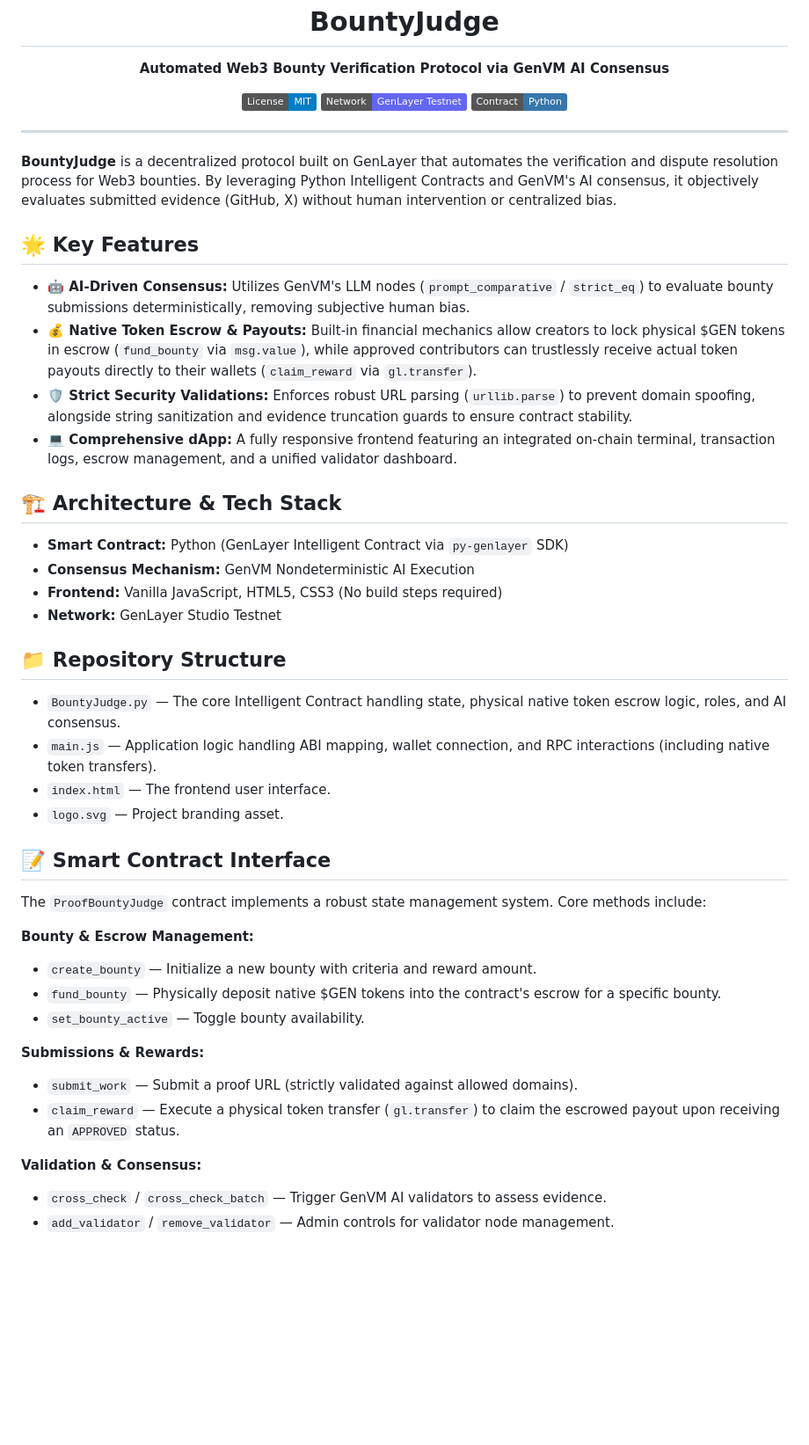
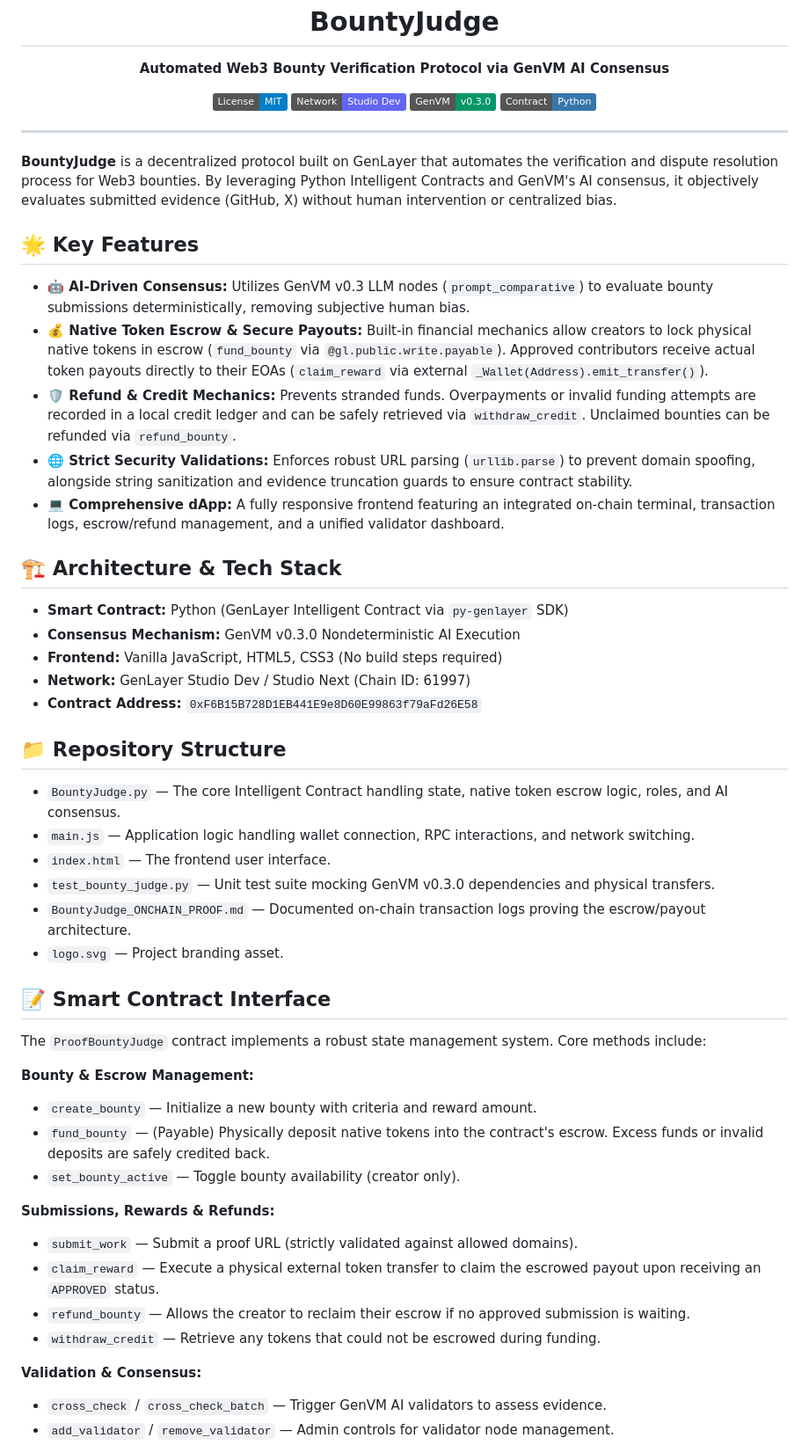
Before and after one commit to dorinalunar/BountyJudge, a Markdown page: README.md, the part around one of its changes. Shown at 88% size. Rendered like a GitHub page; badges without logos; blank space fills up the shorter version.

```diff
--- a/README.md
+++ b/README.md
@@ -4,7 +4,8 @@
   <p><b>Automated Web3 Bounty Verification Protocol via GenVM AI Consensus</b></p>
 
   [![License: MIT](https://img.shields.io/badge/License-MIT-blue.svg)](https://opensource.org/licenses/MIT)
-  [![GenLayer](https://img.shields.io/badge/Network-GenLayer_Testnet-6366f1.svg)]()
+  [![GenLayer](https://img.shields.io/badge/Network-Studio_Dev-6366f1.svg)]()
+  [![GenVM](https://img.shields.io/badge/GenVM-v0.3.0-059669.svg)]()
   [![Python](https://img.shields.io/badge/Contract-Python-3776AB.svg)]()
 </div>
 
@@ -14,23 +15,27 @@
 
 ## 🌟 Key Features
 
-- **🤖 AI-Driven Consensus:** Utilizes GenVM's LLM nodes (`prompt_comparative` / `strict_eq`) to evaluate bounty submissions deterministically, removing subjective human bias.
-- **💰 Native Token Escrow & Payouts:** Built-in financial mechanics allow creators to lock physical $GEN tokens in escrow (`fund_bounty` via `msg.value`), while approved contributors can trustlessly receive actual token payouts directly to their wallets (`claim_reward` via `gl.transfer`).
-- **🛡️ Strict Security Validations:** Enforces robust URL parsing (`urllib.parse`) to prevent domain spoofing, alongside string sanitization and evidence truncation guards to ensure contract stability.
-- **💻 Comprehensive dApp:** A fully responsive frontend featuring an integrated on-chain terminal, transaction logs, escrow management, and a unified validator dashboard.
+- **🤖 AI-Driven Consensus:** Utilizes GenVM v0.3 LLM nodes (`prompt_comparative`) to evaluate bounty submissions deterministically, removing subjective human bias.
+- **💰 Native Token Escrow & Secure Payouts:** Built-in financial mechanics allow creators to lock physical native tokens in escrow (`fund_bounty` via `@gl.public.write.payable`). Approved contributors receive actual token payouts directly to their EOAs (`claim_reward` via external `_Wallet(Address).emit_transfer()`).
+- **🛡️ Refund & Credit Mechanics:** Prevents stranded funds. Overpayments or invalid funding attempts are recorded in a local credit ledger and can be safely retrieved via `withdraw_credit`. Unclaimed bounties can be refunded via `refund_bounty`.
+- **🌐 Strict Security Validations:** Enforces robust URL parsing (`urllib.parse`) to prevent domain spoofing, alongside string sanitization and evidence truncation guards to ensure contract stability.
+- **💻 Comprehensive dApp:** A fully responsive frontend featuring an integrated on-chain terminal, transaction logs, escrow/refund management, and a unified validator dashboard.
 
 ## 🏗 Architecture & Tech Stack
 
 - **Smart Contract:** Python (GenLayer Intelligent Contract via `py-genlayer` SDK)
-- **Consensus Mechanism:** GenVM Nondeterministic AI Execution
+- **Consensus Mechanism:** GenVM v0.3.0 Nondeterministic AI Execution
 - **Frontend:** Vanilla JavaScript, HTML5, CSS3 (No build steps required)
-- **Network:** GenLayer Studio Testnet
+- **Network:** GenLayer Studio Dev / Studio Next (Chain ID: 61997)
+- **Contract Address:** `0xF6B15B728D1EB441E9e8D60E99863f79aFd26E58`
 
 ## 📁 Repository Structure
 
-- `BountyJudge.py` — The core Intelligent Contract handling state, physical native token escrow logic, roles, and AI consensus.
-- `main.js` — Application logic handling ABI mapping, wallet connection, and RPC interactions (including native token transfers).
+- `BountyJudge.py` — The core Intelligent Contract handling state, native token escrow logic, roles, and AI consensus.
+- `main.js` — Application logic handling wallet connection, RPC interactions, and network switching.
 - `index.html` — The frontend user interface.
+- `test_bounty_judge.py` — Unit test suite mocking GenVM v0.3.0 dependencies and physical transfers.
+- `BountyJudge_ONCHAIN_PROOF.md` — Documented on-chain transaction logs proving the escrow/payout architecture.
 - `logo.svg` — Project branding asset.
 
 ## 📝 Smart Contract Interface
@@ -39,12 +44,14 @@ The `ProofBountyJudge` contract implements a robust state management system. Cor
 
 **Bounty & Escrow Management:**
 - `create_bounty` — Initialize a new bounty with criteria and reward amount.
-- `fund_bounty` — Physically deposit native $GEN tokens into the contract's escrow for a specific bounty.
-- `set_bounty_active` — Toggle bounty availability.
+- `fund_bounty` — (Payable) Physically deposit native tokens into the contract's escrow. Excess funds or invalid deposits are safely credited back.
+- `set_bounty_active` — Toggle bounty availability (creator only).
 
-**Submissions & Rewards:**
+**Submissions, Rewards & Refunds:**
 - `submit_work` — Submit a proof URL (strictly validated against allowed domains).
-- `claim_reward` — Execute a physical token transfer (`gl.transfer`) to claim the escrowed payout upon receiving an `APPROVED` status.
+- `claim_reward` — Execute a physical external token transfer to claim the escrowed payout upon receiving an `APPROVED` status.
+- `refund_bounty` — Allows the creator to reclaim their escrow if no approved submission is waiting.
+- `withdraw_credit` — Retrieve any tokens that could not be escrowed during funding.
 
 **Validation & Consensus:**
 - `cross_check` / `cross_check_batch` — Trigger GenVM AI validators to assess evidence.
```
Also changed, not shown: other parts of README.md (+1 -1 lines).
